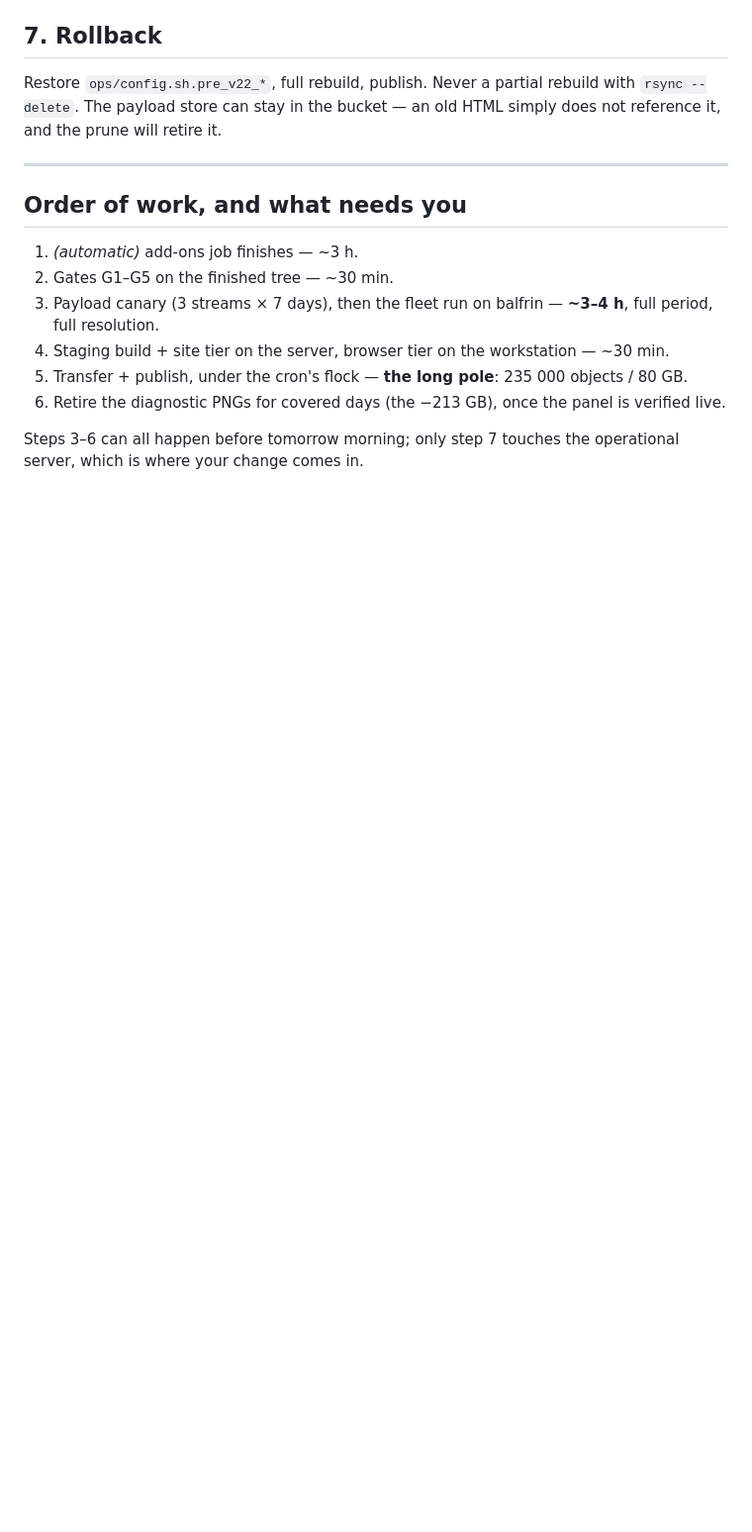
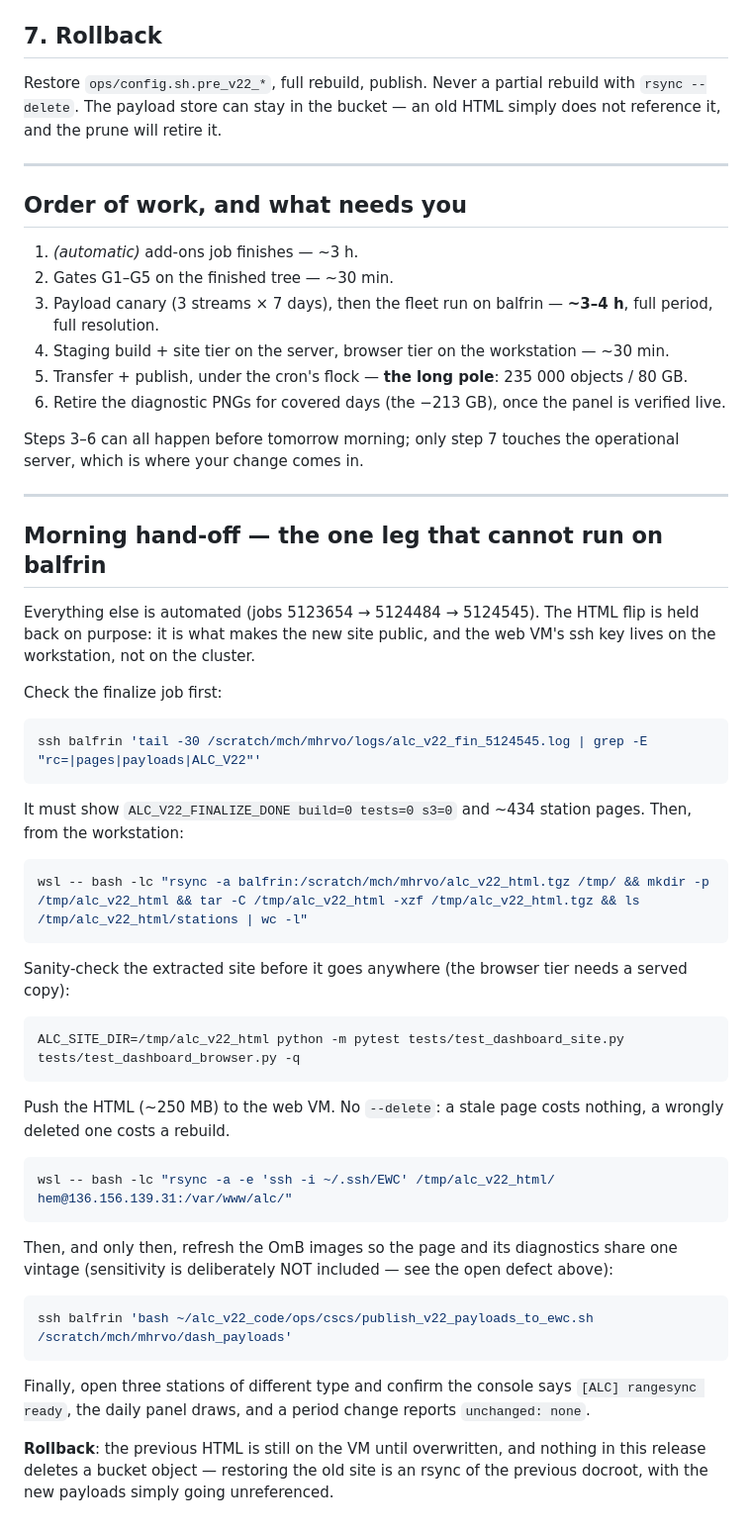
Before and after one commit to MeteoSwiss/ALC_rayleigh_calibration, a Markdown page: doc/reports/13_v22_release_dashboard_ewc_plan.md, the part around the change. Shown at 99% size. Drawn GitHub-style; blank space fills up the shorter version.

Commit message:
plan: add the copy-paste morning hand-off for the HTML flip
Co-Authored-By: Claude Fable 5 <noreply@anthropic.com>

````diff
--- a/doc/reports/13_v22_release_dashboard_ewc_plan.md
+++ b/doc/reports/13_v22_release_dashboard_ewc_plan.md
@@ -238,3 +238,51 @@ it, and the prune will retire it.
 
 Steps 3–6 can all happen before tomorrow morning; only step 7 touches the operational server, which
 is where your change comes in.
+
+---
+
+## Morning hand-off — the one leg that cannot run on balfrin
+
+Everything else is automated (jobs 5123654 → 5124484 → 5124545). The HTML flip is held back on
+purpose: it is what makes the new site public, and the web VM's ssh key lives on the workstation,
+not on the cluster.
+
+Check the finalize job first:
+
+```bash
+ssh balfrin 'tail -30 /scratch/mch/mhrvo/logs/alc_v22_fin_5124545.log | grep -E "rc=|pages|payloads|ALC_V22"'
+```
+
+It must show `ALC_V22_FINALIZE_DONE build=0 tests=0 s3=0` and ~434 station pages. Then, from the
+workstation:
+
+```bash
+wsl -- bash -lc "rsync -a balfrin:/scratch/mch/mhrvo/alc_v22_html.tgz /tmp/ && mkdir -p /tmp/alc_v22_html && tar -C /tmp/alc_v22_html -xzf /tmp/alc_v22_html.tgz && ls /tmp/alc_v22_html/stations | wc -l"
+```
+
+Sanity-check the extracted site before it goes anywhere (the browser tier needs a served copy):
+
+```bash
+ALC_SITE_DIR=/tmp/alc_v22_html python -m pytest tests/test_dashboard_site.py tests/test_dashboard_browser.py -q
+```
+
+Push the HTML (~250 MB) to the web VM. No `--delete`: a stale page costs nothing, a wrongly deleted
+one costs a rebuild.
+
+```bash
+wsl -- bash -lc "rsync -a -e 'ssh -i ~/.ssh/EWC' /tmp/alc_v22_html/ hem@136.156.139.31:/var/www/alc/"
+```
+
+Then, and only then, refresh the OmB images so the page and its diagnostics share one vintage
+(sensitivity is deliberately NOT included — see the open defect above):
+
+```bash
+ssh balfrin 'bash ~/alc_v22_code/ops/cscs/publish_v22_payloads_to_ewc.sh /scratch/mch/mhrvo/dash_payloads'
+```
+
+Finally, open three stations of different type and confirm the console says
+`[ALC] rangesync ready`, the daily panel draws, and a period change reports `unchanged: none`.
+
+**Rollback**: the previous HTML is still on the VM until overwritten, and nothing in this release
+deletes a bucket object — restoring the old site is an rsync of the previous docroot, with the new
+payloads simply going unreferenced.
````
